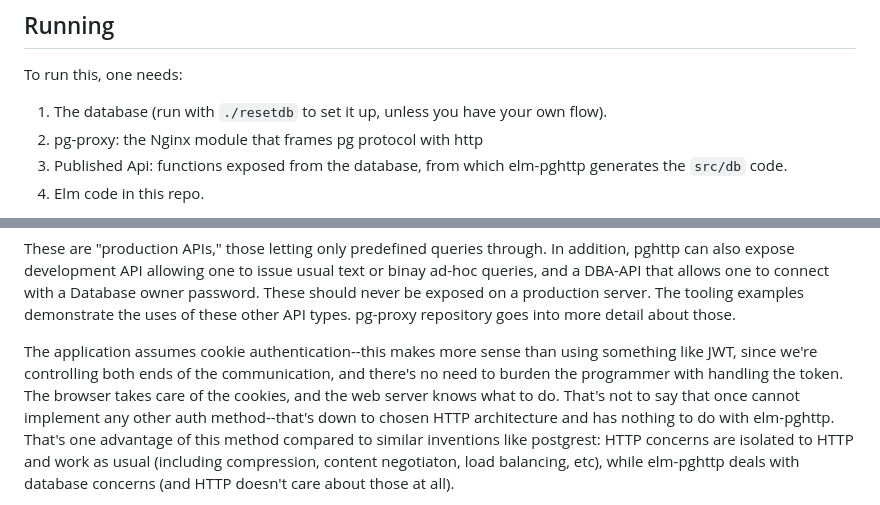
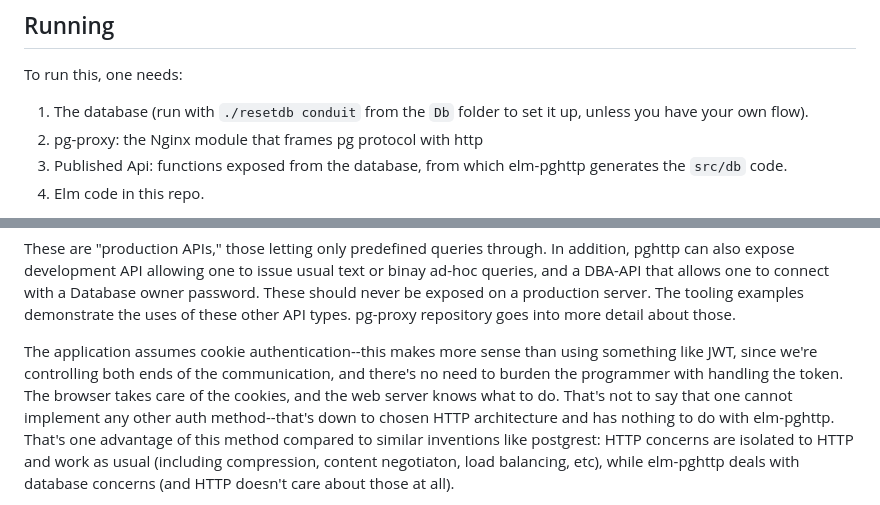
Before and after one commit to pghttp/conduit, a Markdown page: README.md, 2 parts joined by grey strips. Rendered like a GitHub page.

Commit message:
How many more typos?

```diff
--- a/README.md
+++ b/README.md
@@ -70,7 +70,7 @@ at least marked as auto-generated (when code editing tools allow for such action
 
 To run this, one needs:
 
-1. The database (run with `./resetdb` to set it up, unless you have your own flow).
+1. The database (run with `./resetdb conduit` from the `Db` folder to set it up, unless you have your own flow).
 2. pg-proxy: the Nginx module that frames pg protocol with http
 3. Published Api: functions exposed from the database, from which elm-pghttp generates the `src/db` code.
 3. Elm code in this repo.
@@ -94,7 +94,7 @@ goes into more detail about those.
 
 The application assumes cookie authentication--this makes more sense than using something like JWT, since we're controlling
 both ends of the communication, and there's no need to burden the programmer with handling the token. The browser takes care
-of the cookies, and the web server knows what to do. That's not to say that once cannot implement any other auth method--that's down
+of the cookies, and the web server knows what to do. That's not to say that one cannot implement any other auth method--that's down
 to chosen HTTP architecture and has nothing to do with elm-pghttp. That's one advantage of this method compared to similar inventions
 like postgrest: HTTP concerns are isolated to HTTP and work as usual (including compression, content negotiaton, load balancing, etc),
 while elm-pghttp deals with database concerns (and HTTP doesn't care about those at all).
```
